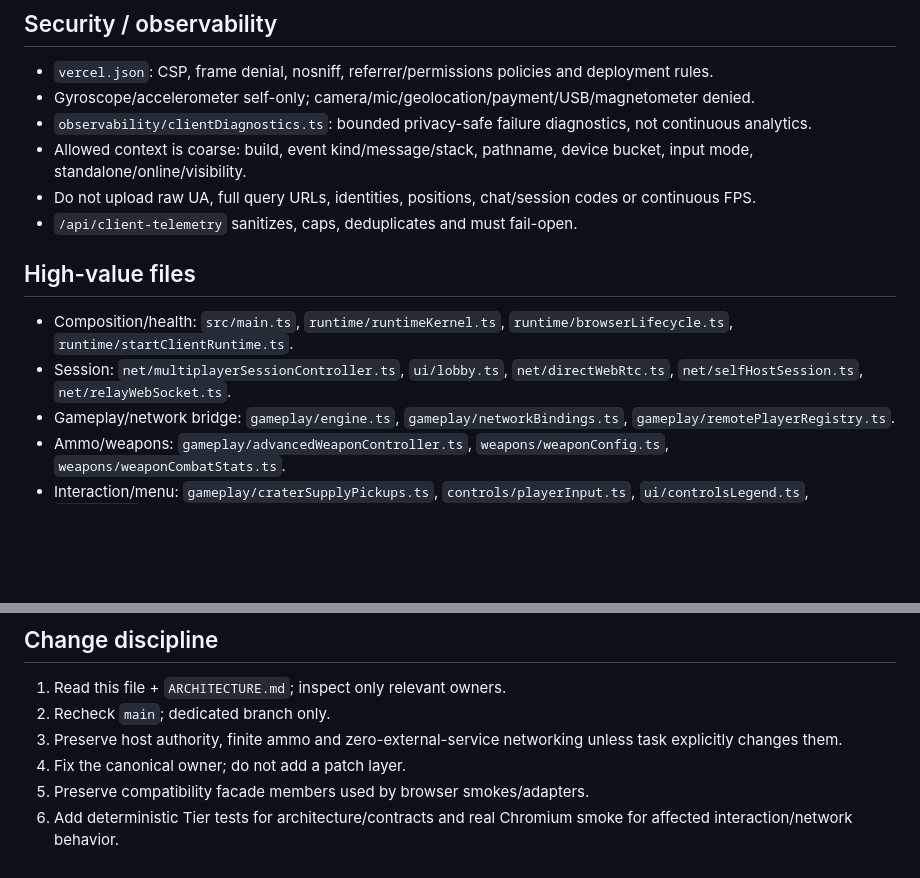
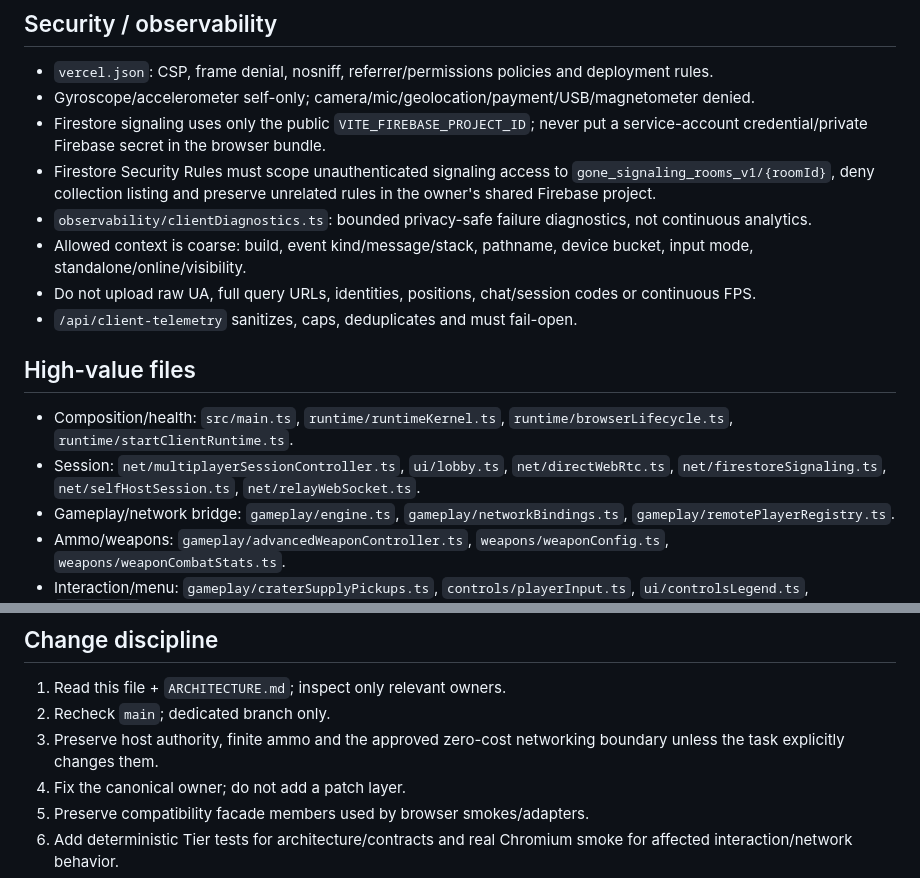
Before and after one commit to gernotfound/gone, a Markdown page: AGENTS.md, 2 parts joined by grey strips. Rendered like a GitHub page; blank space fills up the shorter version.

```diff
--- a/AGENTS.md
+++ b/AGENTS.md
@@ -233,6 +239,8 @@ Current baseline:
 
 - `vercel.json`: CSP, frame denial, nosniff, referrer/permissions policies and deployment rules.
 - Gyroscope/accelerometer self-only; camera/mic/geolocation/payment/USB/magnetometer denied.
+- Firestore signaling uses only the public `VITE_FIREBASE_PROJECT_ID`; never put a service-account credential/private Firebase secret in the browser bundle.
+- Firestore Security Rules must scope unauthenticated signaling access to `gone_signaling_rooms_v1/{roomId}`, deny collection listing and preserve unrelated rules in the owner's shared Firebase project.
 - `observability/clientDiagnostics.ts`: bounded privacy-safe failure diagnostics, not continuous analytics.
 - Allowed context is coarse: build, event kind/message/stack, pathname, device bucket, input mode, standalone/online/visibility.
 - Do not upload raw UA, full query URLs, identities, positions, chat/session codes or continuous FPS.
@@ -241,7 +249,7 @@ Current baseline:
 ## High-value files
 
 - Composition/health: `src/main.ts`, `runtime/runtimeKernel.ts`, `runtime/browserLifecycle.ts`, `runtime/startClientRuntime.ts`.
-- Session: `net/multiplayerSessionController.ts`, `ui/lobby.ts`, `net/directWebRtc.ts`, `net/selfHostSession.ts`, `net/relayWebSocket.ts`.
+- Session: `net/multiplayerSessionController.ts`, `ui/lobby.ts`, `net/directWebRtc.ts`, `net/firestoreSignaling.ts`, `net/selfHostSession.ts`, `net/relayWebSocket.ts`.
 - Gameplay/network bridge: `gameplay/engine.ts`, `gameplay/networkBindings.ts`, `gameplay/remotePlayerRegistry.ts`.
 - Ammo/weapons: `gameplay/advancedWeaponController.ts`, `weapons/weaponConfig.ts`, `weapons/weaponCombatStats.ts`.
 - Interaction/menu: `gameplay/craterSupplyPickups.ts`, `controls/playerInput.ts`, `ui/controlsLegend.ts`, `ui/menu.ts`.
@@ -267,7 +275,7 @@ Do not refactor for line count alone.
 
 1. Read this file + `ARCHITECTURE.md`; inspect only relevant owners.
 2. Recheck `main`; dedicated branch only.
-3. Preserve host authority, finite ammo and zero-external-service networking unless task explicitly changes them.
+3. Preserve host authority, finite ammo and the approved zero-cost networking boundary unless the task explicitly changes them.
 4. Fix the canonical owner; do not add a patch layer.
 5. Preserve compatibility facade members used by browser smokes/adapters.
 6. Add deterministic Tier tests for architecture/contracts and real Chromium smoke for affected interaction/network behavior.
```
Also changed, not shown: other parts of AGENTS.md (+11 -5 lines).
